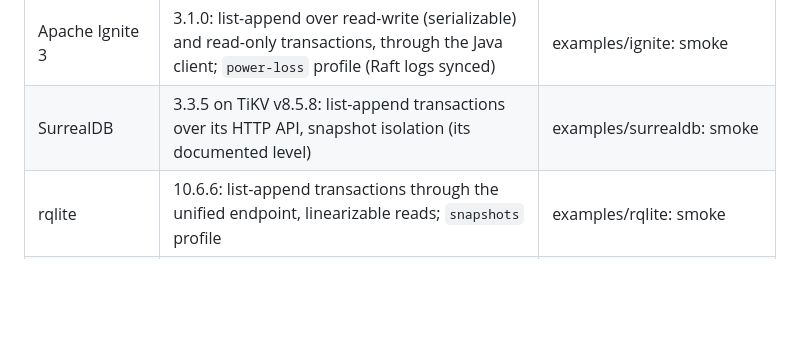
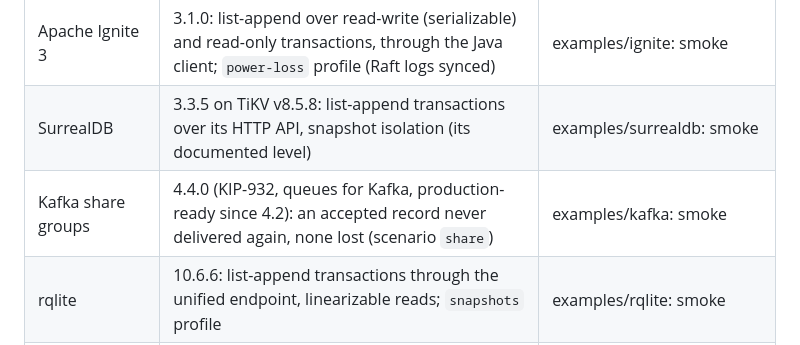
Before and after one commit to pfeodrippe/determinismo, a Markdown page: docs/JEPSEN.md, the part around the change. GitHub-like rendering; blank space fills up the shorter version.

Commit message:
JEPSEN, PLAN: Kafka share groups

```diff
--- a/docs/JEPSEN.md
+++ b/docs/JEPSEN.md
@@ -101,6 +101,7 @@ Systems Jepsen never analyzed (or not in a decade), under the same workloads and
 | ClickHouse Keeper | 26.9.27.3 as the ZooKeeper workload's servers (`keeper` profile) | examples/zookeeper: smoke |
 | Apache Ignite 3 | 3.1.0: list-append over read-write (serializable) and read-only transactions, through the Java client; `power-loss` profile (Raft logs synced) | examples/ignite: smoke |
 | SurrealDB | 3.3.5 on TiKV v8.5.8: list-append transactions over its HTTP API, snapshot isolation (its documented level) | examples/surrealdb: smoke |
+| Kafka share groups | 4.4.0 (KIP-932, queues for Kafka, production-ready since 4.2): an accepted record never delivered again, none lost (scenario `share`) | examples/kafka: smoke |
 | rqlite | 10.6.6: list-append transactions through the unified endpoint, linearizable reads; `snapshots` profile | examples/rqlite: smoke |
 | MySQL Group Replication | 26.10.0, single primary: Jepsen's MySQL list-append | examples/mysql-gr: smokes passed, hunt queued |
 | Patroni | 4.1.0 with etcd, synchronous_mode | examples/patroni: run 189, 444 timelines, no loss |
```
Also changed, not shown: docs/PLAN.md (+2 -1 lines).
